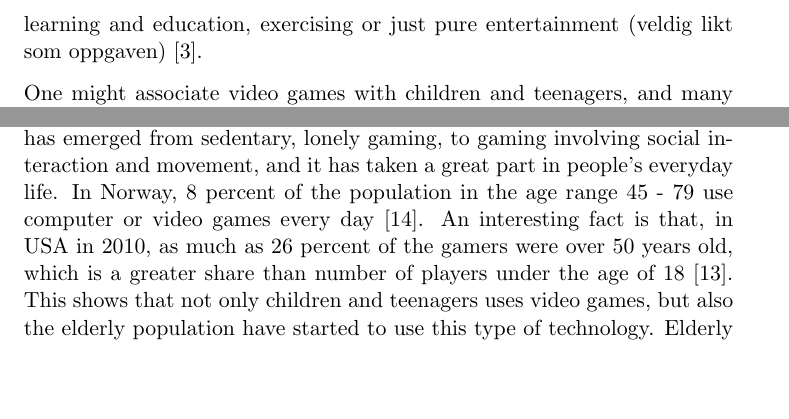
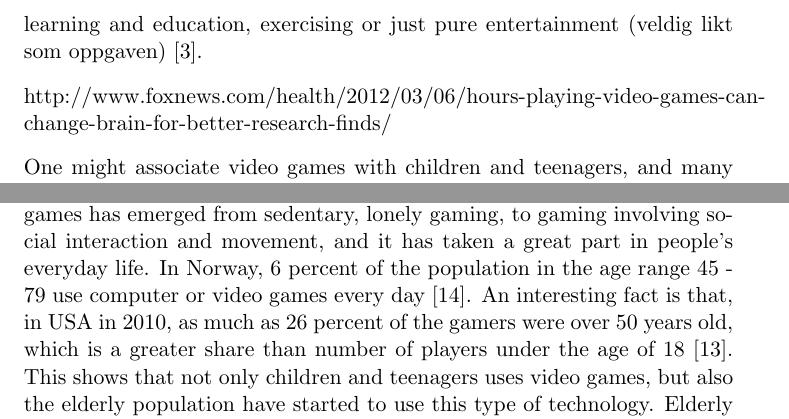
Before and after one commit to mathilwa/Master2013, a LaTeX thesis (report.tex, which reads exercisegames.tex): two parts of page 40 of 267 before the commit and two parts of page 40 of 269 after it, joined at a grey line, cut so that both start at the same text, the shorter picture padded with empty space. Compiled offline with pdfLaTeX.

Commit message:
video game stats

```diff
--- a/exercisegames.tex
+++ b/exercisegames.tex
@@ -5,7 +5,9 @@ In this chapter we will present what exercise games are and how it can be used f
 
 Video games are a genre within digital games that has become extremely popular all over the world. There exist several different gaming consoles, and for each console there has been developed an endless amount of various games that meets almost every need and interest. Video games can be described as \emph{"electronic, interactive games known for their vibrant colors, sound effects, and complex graphics"} \cite{videogamedef}. Hand held controllers or devices that capture movement are used to interact with the video game. The variety of video games makes it usable for many different purposes, like learning and education, exercising or just pure entertainment (veldig likt som oppgaven) \cite{project}.
 
-One might associate video games with children and teenagers, and many hours of game play. Generally, this is a right assumption to make. In USA in 2010, video games were played for several hours every day, and one fourth of all gamers were under the age of 18 \cite{videogames2010}. Gaming are usually associated with being anti-social, because of all the time spent looked up alone in a room, playing. However, the gaming lifestyle have changed. Video games has emerged from sedentary, lonely gaming, to gaming involving social interaction and movement, and it has taken a great part in people's everyday life. In Norway, 8 percent of the population in the age range 45 - 79 use computer or video games every day \cite{mediebarometer2011}. An interesting fact is that, in USA in 2010, as much as 26 percent of the gamers were over 50 years old, which is a greater share than number of players under the age of 18 \cite{videogames2010}. This shows that not only children and teenagers uses video games, but also the elderly population have started to use this type of technology. Elderly contributes to a great share of the world's population, and if the entertainment industry could see this group as potential customers, it would open up a new and inexperienced market for video games \cite{ijsselsteijn2007digital}.
+http://www.foxnews.com/health/2012/03/06/hours-playing-video-games-can-change-brain-for-better-research-finds/
+
+One might associate video games with children and teenagers, and many hours of game play. Generally, this is a right assumption to make. In USA in 2012, video games were played for several hours every day \cite{foxnews}, and one third of all gamers were under the age of 18 \cite{videogames2010}. Gaming are usually associated with being anti-social, because of all the time spent looked up alone in a room, playing. However, the gaming lifestyle have changed. Video games has emerged from sedentary, lonely gaming, to gaming involving social interaction and movement, and it has taken a great part in people's everyday life. In Norway, 6 percent of the population in the age range 45 - 79 use computer or video games every day \cite{mediebarometer2011}. An interesting fact is that, in USA in 2010, as much as 26 percent of the gamers were over 50 years old, which is a greater share than number of players under the age of 18 \cite{videogames2010}. This shows that not only children and teenagers uses video games, but also the elderly population have started to use this type of technology. Elderly contributes to a great share of the world's population, and if the entertainment industry could see this group as potential customers, it would open up a new and inexperienced market for video games \cite{ijsselsteijn2007digital}.
 
 \section{Serious Games}
 \label{sec:sergames}
```
